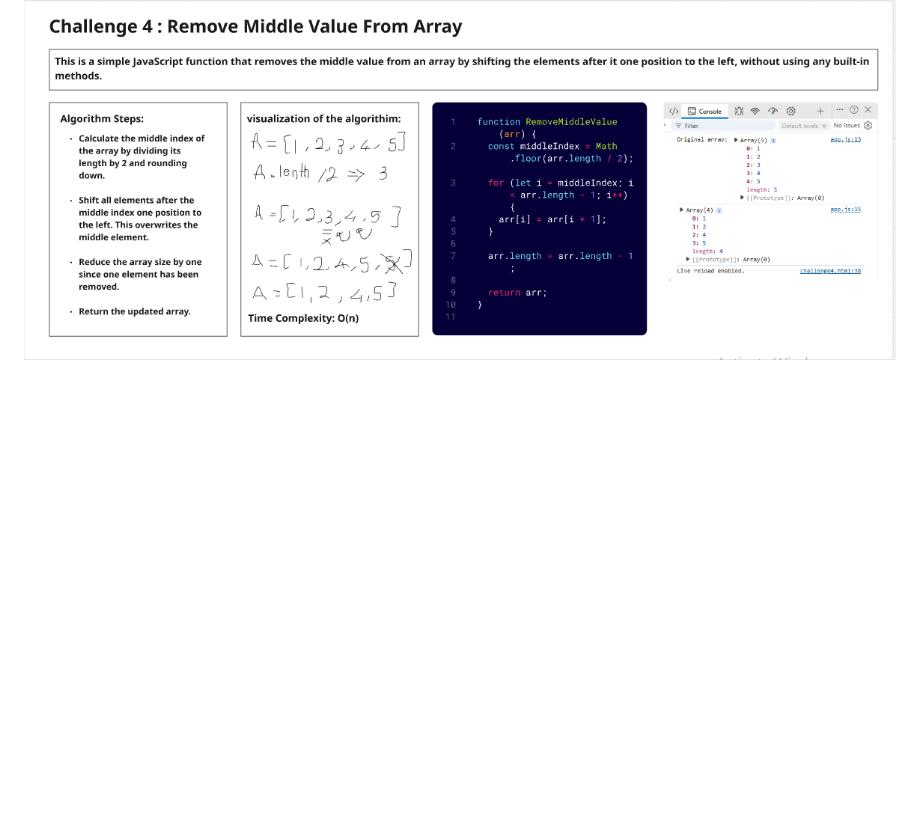
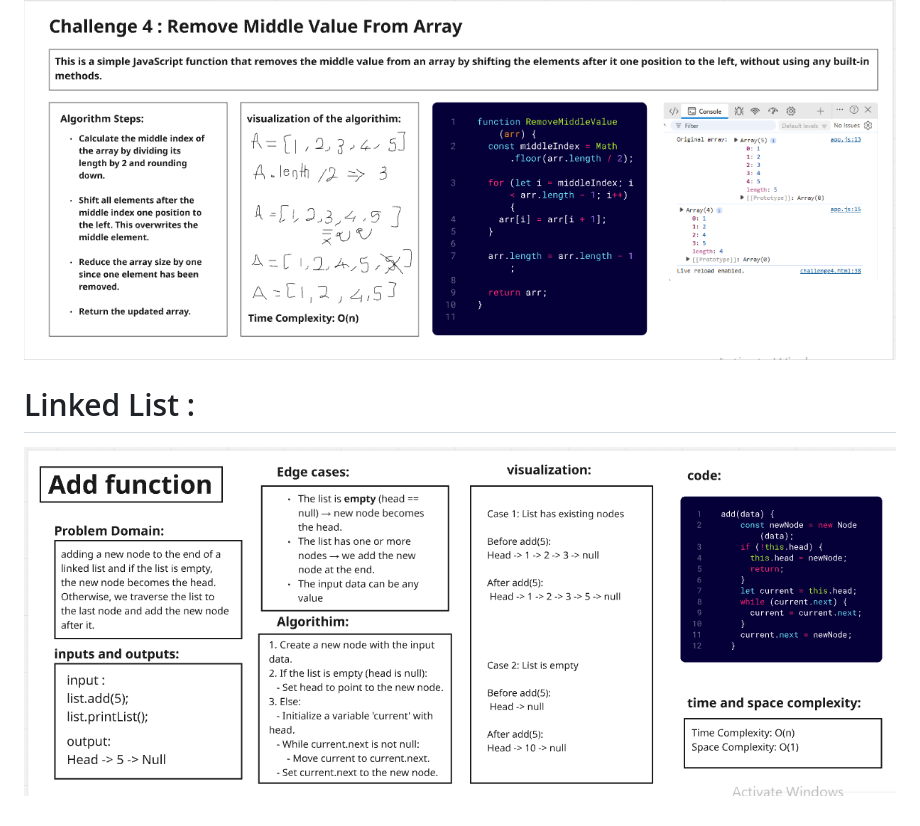
Before and after one commit to nazeranassser/challenges-and-data-structures, a Markdown page: README.md, the part around the change. Drawn GitHub-style; pictures changed too: addfunction.PNG (added); blank space fills up the shorter version.

```diff
--- a/README.md
+++ b/README.md
@@ -18,3 +18,5 @@ ___
  # Challenge 4 : Remove Middle Value From Array
  This is a simple JavaScript function that removes the middle value from an array by shifting the elements after it one position to the left, without using any built-in methods.
  ![](challenge4.PNG)
+ # Linked List :
+ ![](addfunction.PNG)
```
Also changed, not shown: data-structers/README.md (added, +2 -0 lines).
